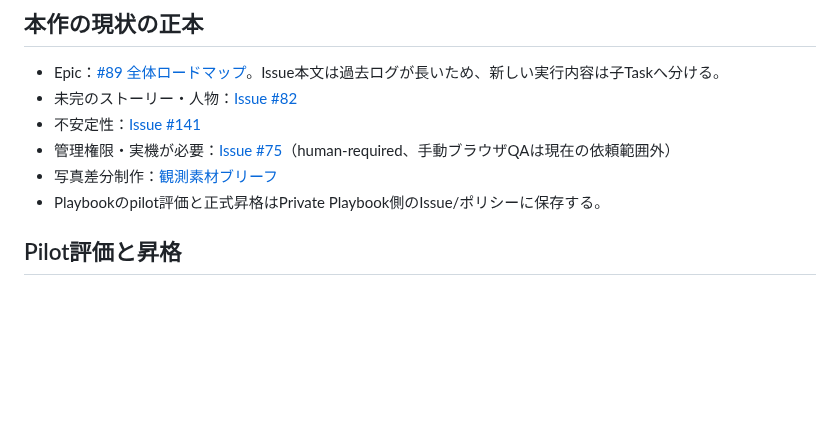
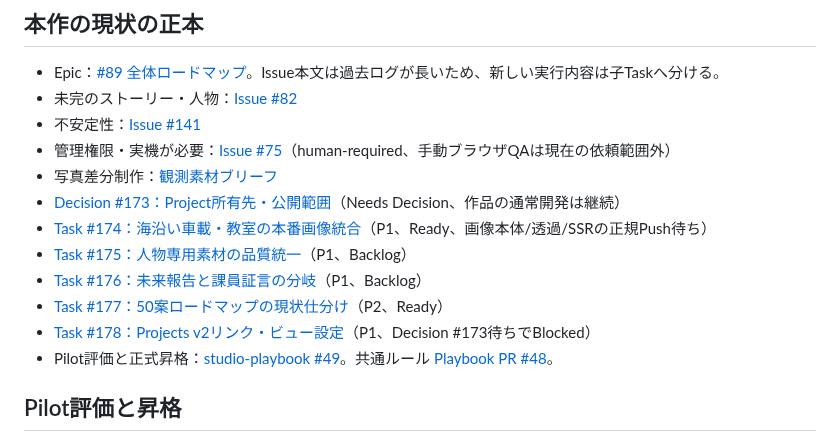
Before and after one commit to b-w-hiroki/shinso-gacha, a Markdown page: docs/GITHUB-WORKFLOW-PILOT.md, the part around the change. Rendered like a GitHub page; blank space fills up the shorter version.

Commit message:
docs: point resume to live Decision, work Issues and pilot evaluation

```diff
--- a/docs/GITHUB-WORKFLOW-PILOT.md
+++ b/docs/GITHUB-WORKFLOW-PILOT.md
@@ -33,7 +33,13 @@
 - 不安定性：[Issue #141](https://github.com/b-w-hiroki/shinso-gacha/issues/141)
 - 管理権限・実機が必要：[Issue #75](https://github.com/b-w-hiroki/shinso-gacha/issues/75)（human-required、手動ブラウザQAは現在の依頼範囲外）
 - 写真差分制作：[観測素材ブリーフ](OBSERVATION-ART-REPLACEMENT-BRIEFS.md)
-- Playbookのpilot評価と正式昇格はPrivate Playbook側のIssue/ポリシーに保存する。
+- [Decision #173：Project所有先・公開範囲](https://github.com/b-w-hiroki/shinso-gacha/issues/173)（Needs Decision、作品の通常開発は継続）
+- [Task #174：海沿い車載・教室の本番画像統合](https://github.com/b-w-hiroki/shinso-gacha/issues/174)（P1、Ready、画像本体/透過/SSRの正規Push待ち）
+- [Task #175：人物専用素材の品質統一](https://github.com/b-w-hiroki/shinso-gacha/issues/175)（P1、Backlog）
+- [Task #176：未来報告と課員証言の分岐](https://github.com/b-w-hiroki/shinso-gacha/issues/176)（P1、Backlog）
+- [Task #177：50案ロードマップの現状仕分け](https://github.com/b-w-hiroki/shinso-gacha/issues/177)（P2、Ready）
+- [Task #178：Projects v2リンク・ビュー設定](https://github.com/b-w-hiroki/shinso-gacha/issues/178)（P1、Decision #173待ちでBlocked）
+- Pilot評価と正式昇格：[studio-playbook #49](https://github.com/b-w-hiroki/studio-playbook/issues/49)。共通ルール [Playbook PR #48](https://github.com/b-w-hiroki/studio-playbook/pull/48)。
 
 ## Pilot評価と昇格
 
```
